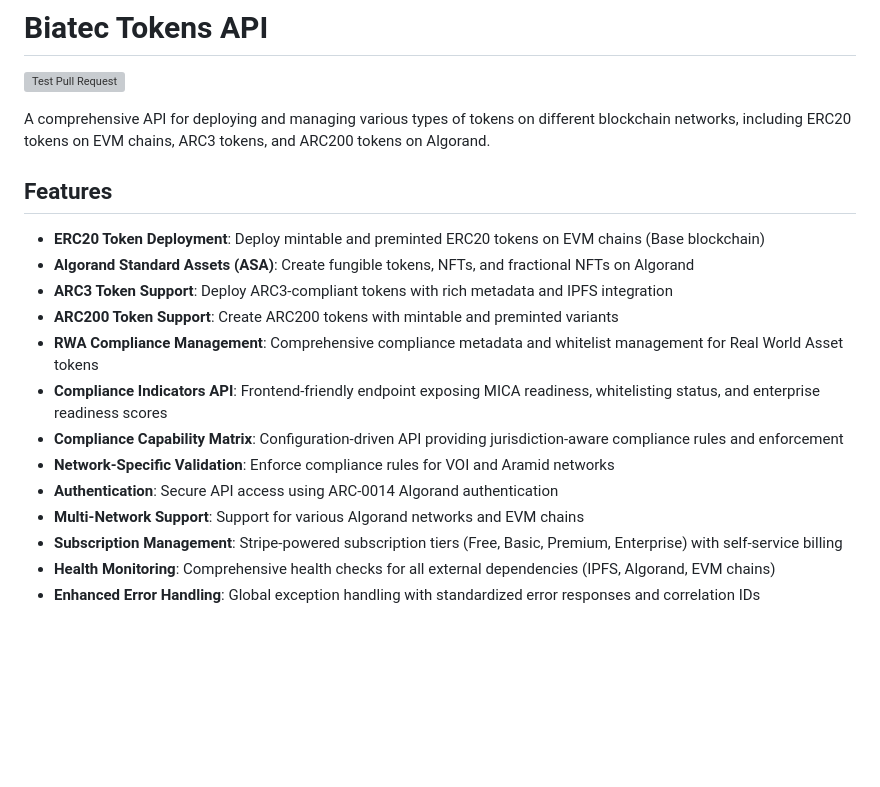
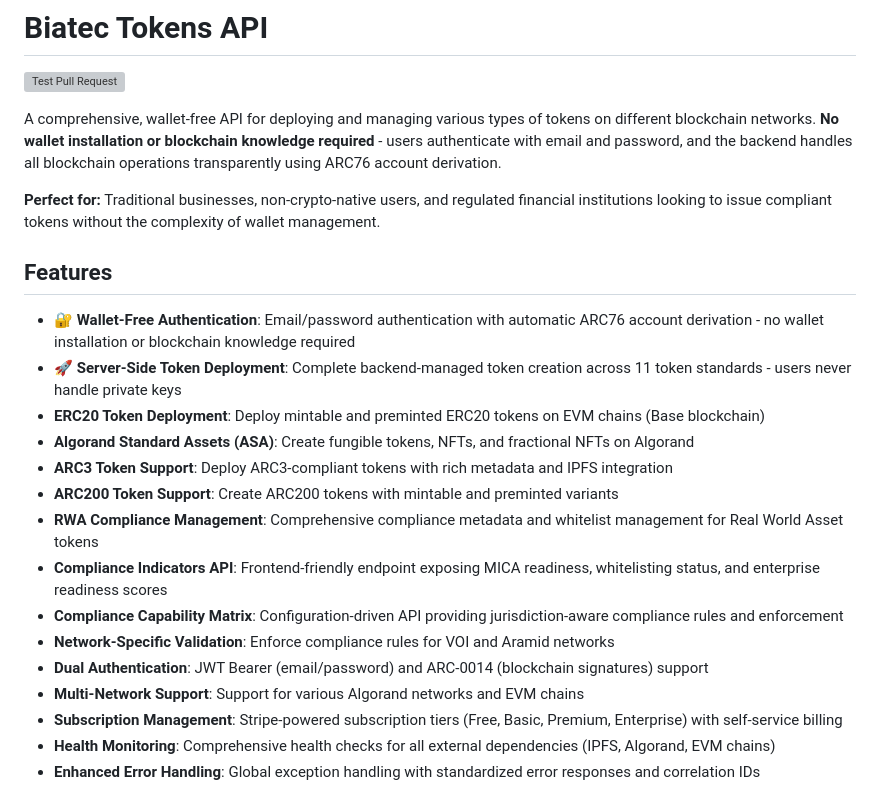
Before and after one commit to scholtz/BiatecTokensApi, a Markdown page: BiatecTokensApi/README.md, the part around one of its changes. GitHub-like rendering; blank space fills up the shorter version; grey boxes are pictures that could not be loaded.

```diff
--- a/BiatecTokensApi/README.md
+++ b/BiatecTokensApi/README.md
@@ -2,10 +2,14 @@
 
 [![Test Pull Request](https://github.com/scholtz/BiatecTokensApi/actions/workflows/test-pr.yml/badge.svg)](https://github.com/scholtz/BiatecTokensApi/actions/workflows/test-pr.yml)
 
-A comprehensive API for deploying and managing various types of tokens on different blockchain networks, including ERC20 tokens on EVM chains, ARC3 tokens, and ARC200 tokens on Algorand.
+A comprehensive, wallet-free API for deploying and managing various types of tokens on different blockchain networks. **No wallet installation or blockchain knowledge required** - users authenticate with email and password, and the backend handles all blockchain operations transparently using ARC76 account derivation.
+
+**Perfect for:** Traditional businesses, non-crypto-native users, and regulated financial institutions looking to issue compliant tokens without the complexity of wallet management.
 
 ## Features
 
+- **🔐 Wallet-Free Authentication**: Email/password authentication with automatic ARC76 account derivation - no wallet installation or blockchain knowledge required
+- **🚀 Server-Side Token Deployment**: Complete backend-managed token creation across 11 token standards - users never handle private keys
 - **ERC20 Token Deployment**: Deploy mintable and preminted ERC20 tokens on EVM chains (Base blockchain)
 - **Algorand Standard Assets (ASA)**: Create fungible tokens, NFTs, and fractional NFTs on Algorand
 - **ARC3 Token Support**: Deploy ARC3-compliant tokens with rich metadata and IPFS integration
@@ -14,7 +18,7 @@ A comprehensive API for deploying and managing various types of tokens on differ
 - **Compliance Indicators API**: Frontend-friendly endpoint exposing MICA readiness, whitelisting status, and enterprise readiness scores
 - **Compliance Capability Matrix**: Configuration-driven API providing jurisdiction-aware compliance rules and enforcement
 - **Network-Specific Validation**: Enforce compliance rules for VOI and Aramid networks
-- **Authentication**: Secure API access using ARC-0014 Algorand authentication
+- **Dual Authentication**: JWT Bearer (email/password) and ARC-0014 (blockchain signatures) support
 - **Multi-Network Support**: Support for various Algorand networks and EVM chains
 - **Subscription Management**: Stripe-powered subscription tiers (Free, Basic, Premium, Enterprise) with self-service billing
 - **Health Monitoring**: Comprehensive health checks for all external dependencies (IPFS, Algorand, EVM chains)
```
Also changed, not shown: other parts of BiatecTokensApi/README.md (+62 -0 lines).
